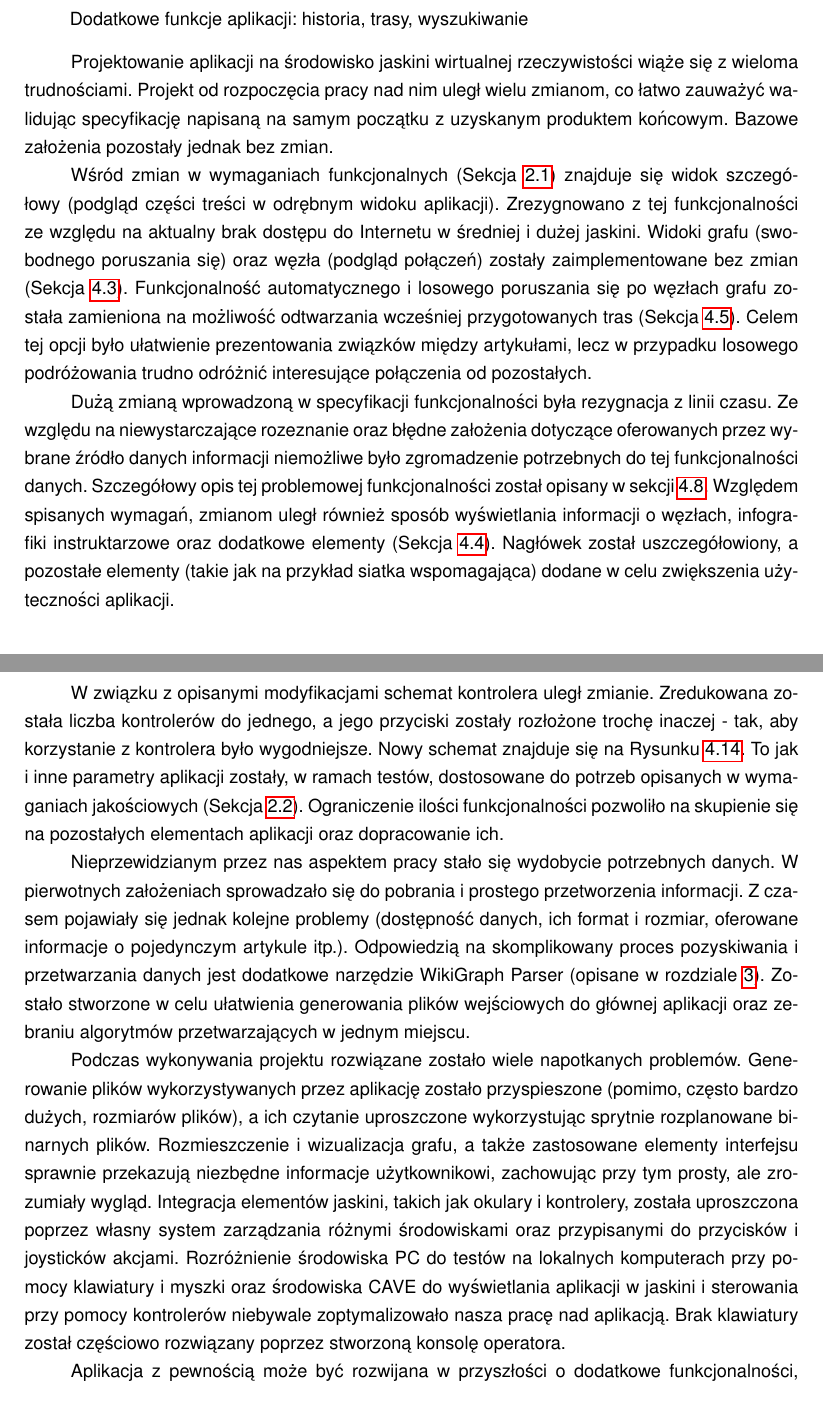
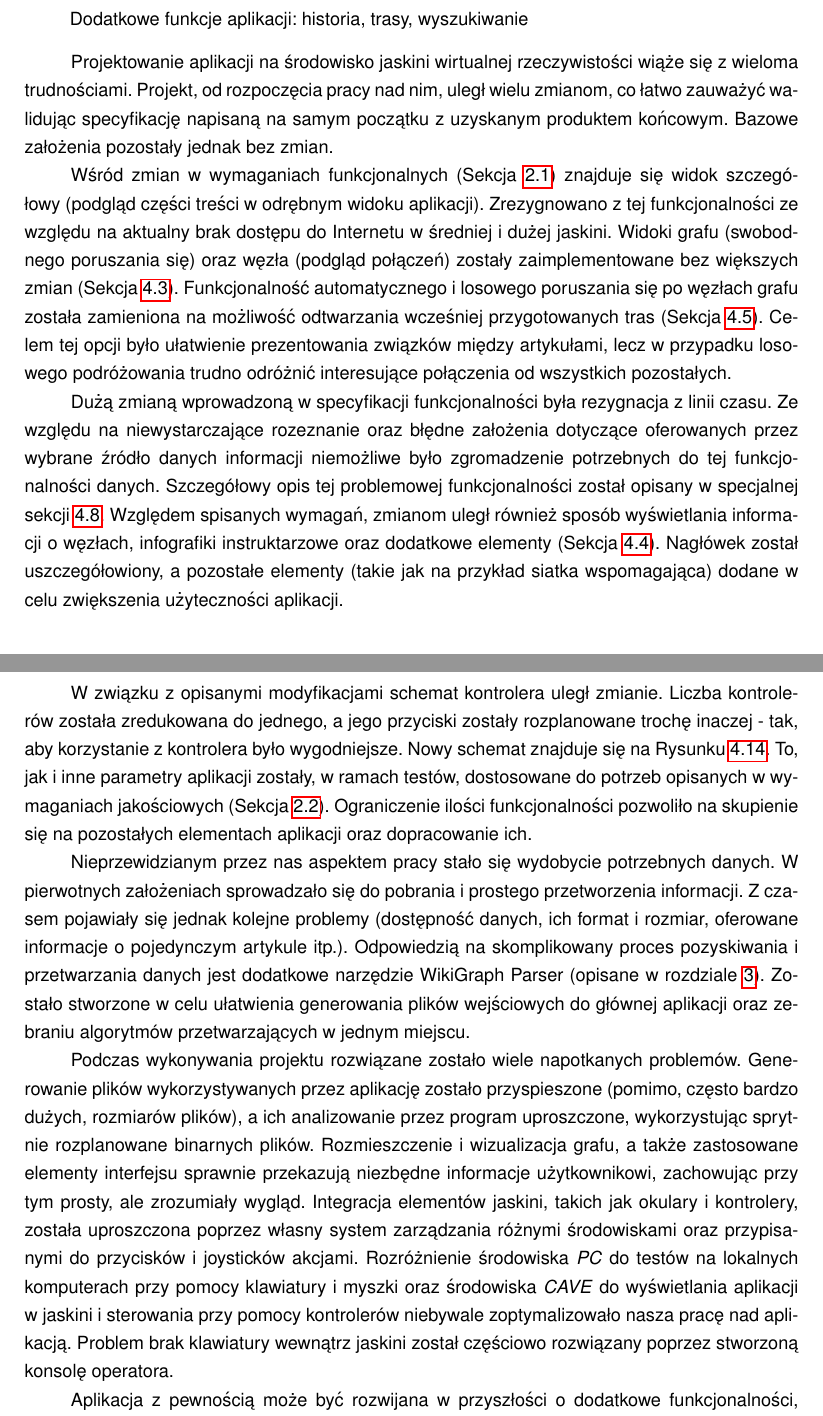
Before and after one commit to wikitools/thesis, a LaTeX thesis (praca.tex, which reads rozdzialy/7_podsumowanie/rozdzial.tex): two parts of pages 39 and 40 of 43, joined at a grey line, cut so that both start at the same text. Compiled offline with pdfLaTeX.

Commit message:
poprawki podsumowania

```diff
--- a/rozdzialy/7_podsumowanie/rozdzial.tex
+++ b/rozdzialy/7_podsumowanie/rozdzial.tex
@@ -14,17 +14,17 @@
 		\item \textbf{Mateusz Janicki:} \newline Dodatkowe funkcje aplikacji: historia, trasy, wyszukiwanie
 	\end{enumerate}
 
-	Projektowanie aplikacji na środowisko jaskini wirtualnej rzeczywistości wiąże się z wieloma trudnościami. Projekt od rozpoczęcia pracy nad nim uległ wielu zmianom, co łatwo zauważyć walidując specyfikację napisaną na samym początku z uzyskanym produktem końcowym. Bazowe założenia pozostały jednak bez zmian.
+	Projektowanie aplikacji na środowisko jaskini wirtualnej rzeczywistości wiąże się z wieloma trudnościami. Projekt, od rozpoczęcia pracy nad nim, uległ wielu zmianom, co łatwo zauważyć walidując specyfikację napisaną na samym początku z uzyskanym produktem końcowym. Bazowe założenia pozostały jednak bez zmian.
 
-	Wśród zmian w wymaganiach funkcjonalnych (Sekcja \ref{sec:wymagania-funkcjonalne}) znajduje się widok szczegółowy (podgląd części treści w odrębnym widoku aplikacji). Zrezygnowano z tej funkcjonalności ze względu na aktualny brak dostępu do Internetu w średniej i dużej jaskini. Widoki grafu (swobodnego poruszania się) oraz węzła (podgląd połączeń) zostały zaimplementowane bez zmian (Sekcja \ref{sec:tryby-widoki}). Funkcjonalność automatycznego i losowego poruszania się po węzłach grafu została zamieniona na możliwość odtwarzania wcześniej przygotowanych tras (Sekcja \ref{sec:history}). Celem tej opcji było ułatwienie prezentowania związków między artykułami, lecz w przypadku losowego podróżowania trudno odróżnić interesujące połączenia od pozostałych.
+	Wśród zmian w wymaganiach funkcjonalnych (Sekcja \ref{sec:wymagania-funkcjonalne}) znajduje się widok szczegółowy (podgląd części treści w odrębnym widoku aplikacji). Zrezygnowano z tej funkcjonalności ze względu na aktualny brak dostępu do Internetu w średniej i dużej jaskini. Widoki grafu (swobodnego poruszania się) oraz węzła (podgląd połączeń) zostały zaimplementowane bez większych zmian (Sekcja \ref{sec:tryby-widoki}). Funkcjonalność automatycznego i losowego poruszania się po węzłach grafu została zamieniona na możliwość odtwarzania wcześniej przygotowanych tras (Sekcja \ref{sec:history}). Celem tej opcji było ułatwienie prezentowania związków między artykułami, lecz w przypadku losowego podróżowania trudno odróżnić interesujące połączenia od wszystkich pozostałych.
 
-	Dużą zmianą wprowadzoną w specyfikacji funkcjonalności była rezygnacja z linii czasu. Ze względu na niewystarczające rozeznanie oraz błędne założenia dotyczące oferowanych przez wybrane źródło danych informacji niemożliwe było zgromadzenie potrzebnych do tej funkcjonalności danych. Szczegółowy opis tej problemowej funkcjonalności został opisany w sekcji \ref{sec:linia-czasu}. Względem spisanych wymagań, zmianom uległ również sposób wyświetlania informacji o węzłach, infografiki instruktarzowe oraz dodatkowe elementy (Sekcja \ref{sec:elementy}). Nagłówek został uszczegółowiony, a pozostałe elementy (takie jak na przykład siatka wspomagająca) dodane w celu zwiększenia użyteczności aplikacji.
+	Dużą zmianą wprowadzoną w specyfikacji funkcjonalności była rezygnacja z linii czasu. Ze względu na niewystarczające rozeznanie oraz błędne założenia dotyczące oferowanych przez wybrane źródło danych informacji niemożliwe było zgromadzenie potrzebnych do tej funkcjonalności danych. Szczegółowy opis tej problemowej funkcjonalności został opisany w specjalnej sekcji \ref{sec:linia-czasu}. Względem spisanych wymagań, zmianom uległ również sposób wyświetlania informacji o węzłach, infografiki instruktarzowe oraz dodatkowe elementy (Sekcja \ref{sec:elementy}). Nagłówek został uszczegółowiony, a pozostałe elementy (takie jak na przykład siatka wspomagająca) dodane w celu zwiększenia użyteczności aplikacji.
 
-	W związku z opisanymi modyfikacjami schemat kontrolera uległ zmianie. Zredukowana została liczba kontrolerów do jednego, a jego przyciski zostały rozłożone trochę inaczej - tak, aby korzystanie z kontrolera było wygodniejsze. Nowy schemat znajduje się na Rysunku \ref{fig:flystick_new_controls}. To jak i inne parametry aplikacji zostały, w ramach testów, dostosowane do potrzeb opisanych w wymaganiach jakościowych (Sekcja \ref{sec:wymagania-jakosciowe}). Ograniczenie ilości funkcjonalności pozwoliło na skupienie się na pozostałych elementach aplikacji oraz dopracowanie ich.
+	W związku z opisanymi modyfikacjami schemat kontrolera uległ zmianie. Liczba kontrolerów została zredukowana do jednego, a jego przyciski zostały rozplanowane trochę inaczej - tak, aby korzystanie z kontrolera było wygodniejsze. Nowy schemat znajduje się na Rysunku \ref{fig:flystick_new_controls}. To, jak i inne parametry aplikacji zostały, w ramach testów, dostosowane do potrzeb opisanych w wymaganiach jakościowych (Sekcja \ref{sec:wymagania-jakosciowe}). Ograniczenie ilości funkcjonalności pozwoliło na skupienie się na pozostałych elementach aplikacji oraz dopracowanie ich.
 
 	Nieprzewidzianym przez nas aspektem pracy stało się wydobycie potrzebnych danych. W pierwotnych założeniach sprowadzało się do pobrania i prostego przetworzenia informacji. Z czasem pojawiały się jednak kolejne problemy (dostępność danych, ich format i rozmiar, oferowane informacje o pojedynczym artykule itp.). Odpowiedzią na skomplikowany proces pozyskiwania i przetwarzania danych jest dodatkowe narzędzie WikiGraph Parser (opisane w rozdziale \ref{ch:dane}). Zostało stworzone w celu ułatwienia generowania plików wejściowych do głównej aplikacji oraz zebraniu algorytmów przetwarzających w jednym miejscu.
 
-	Podczas wykonywania projektu rozwiązane zostało wiele napotkanych problemów. Generowanie plików wykorzystywanych przez aplikację zostało przyspieszone (pomimo, często bardzo dużych, rozmiarów plików), a ich czytanie uproszczone wykorzystując sprytnie rozplanowane binarnych plików. Rozmieszczenie i wizualizacja grafu, a także zastosowane elementy interfejsu sprawnie przekazują niezbędne informacje użytkownikowi, zachowując przy tym prosty, ale zrozumiały wygląd. Integracja elementów jaskini, takich jak okulary i kontrolery, została uproszczona poprzez własny system zarządzania różnymi środowiskami oraz przypisanymi do przycisków i joysticków akcjami. Rozróżnienie środowiska PC do testów na lokalnych komputerach przy pomocy klawiatury i myszki oraz środowiska CAVE do wyświetlania aplikacji w jaskini i sterowania przy pomocy kontrolerów niebywale zoptymalizowało nasza pracę nad aplikacją. Brak klawiatury został częściowo rozwiązany poprzez stworzoną konsolę operatora.
+	Podczas wykonywania projektu rozwiązane zostało wiele napotkanych problemów. Generowanie plików wykorzystywanych przez aplikację zostało przyspieszone (pomimo, często bardzo dużych, rozmiarów plików), a ich analizowanie przez program uproszczone, wykorzystując sprytnie rozplanowane binarnych plików. Rozmieszczenie i wizualizacja grafu, a także zastosowane elementy interfejsu sprawnie przekazują niezbędne informacje użytkownikowi, zachowując przy tym prosty, ale zrozumiały wygląd. Integracja elementów jaskini, takich jak okulary i kontrolery, została uproszczona poprzez własny system zarządzania różnymi środowiskami oraz przypisanymi do przycisków i joysticków akcjami. Rozróżnienie środowiska \textit{PC} do testów na lokalnych komputerach przy pomocy klawiatury i myszki oraz środowiska \textit{CAVE} do wyświetlania aplikacji w jaskini i sterowania przy pomocy kontrolerów niebywale zoptymalizowało nasza pracę nad aplikacją. Problem brak klawiatury wewnątrz jaskini został częściowo rozwiązany poprzez stworzoną konsolę operatora.
 
 	Aplikacja z pewnością może być rozwijana w przyszłości o dodatkowe funkcjonalności, zwiększając jej wartość jako narzędzie analityczne. Uwzględniając w wizualizacji dodatkowe dane, takie jak popularność lub rozmiar treści artykułu, można skupić się na innych zależnościach wewnątrz struktur Wikipedii. Rozwinięcie możliwości sterowania aplikacją o system gestów lub komendy głosowe powinno podwyższyć stopień imersji i ułatwić użytkownikowi odnalezienie się w przestrzeni grafu.
 
```
Also changed, not shown: rozdzialy/7_podsumowanie/rozdzial.tex (2 more changed lines).
